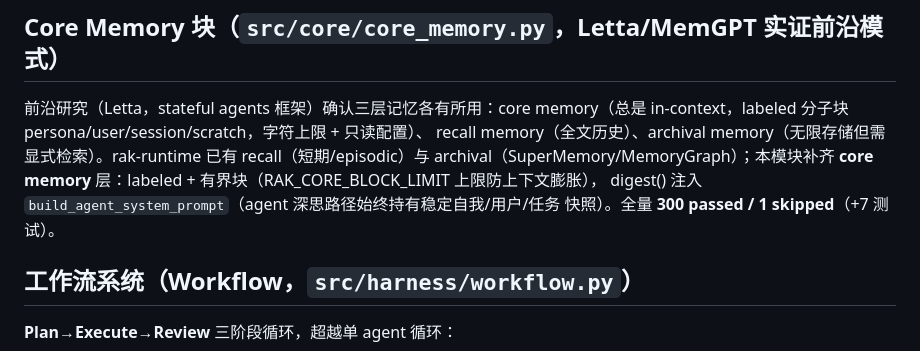
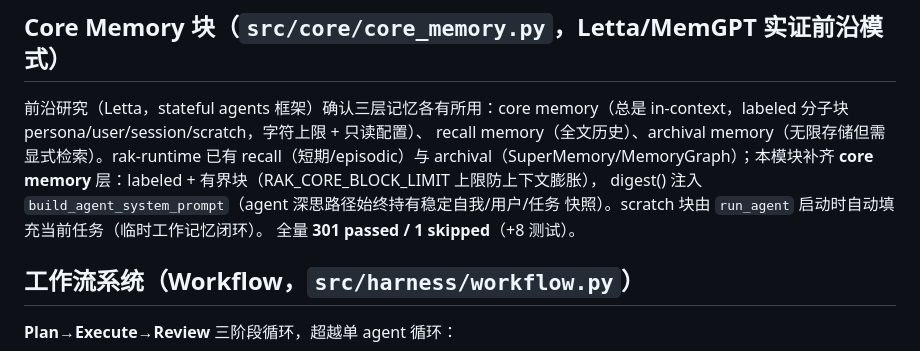
Before and after one commit to VANexus/rak-runtime, a Markdown page: docs/ai-native-runtime/10-harness-architecture.md, the part around the change. Drawn GitHub-style.

Commit message:
docs: CoreMemory scratch 自动填充注记（301 绿）
Co-Authored-By: Claude Sonnet 4.6 <noreply@anthropic.com>

```diff
--- a/docs/ai-native-runtime/10-harness-architecture.md
+++ b/docs/ai-native-runtime/10-harness-architecture.md
@@ -70,7 +70,8 @@ recall memory（全文历史）、archival memory（无限存储但需显式检
 已有 recall（短期/episodic）与 archival（SuperMemory/MemoryGraph）；本模块补齐
 **core memory** 层：labeled + 有界块（RAK_CORE_BLOCK_LIMIT 上限防上下文膨胀），
 digest() 注入 `build_agent_system_prompt`（agent 深思路径始终持有稳定自我/用户/任务
-快照）。全量 **300 passed / 1 skipped**（+7 测试）。
+快照）。scratch 块由 `run_agent` 启动时自动填充当前任务（临时工作记忆闭环）。
+全量 **301 passed / 1 skipped**（+8 测试）。
 
 ## 工作流系统（Workflow，`src/harness/workflow.py`）
 
```
